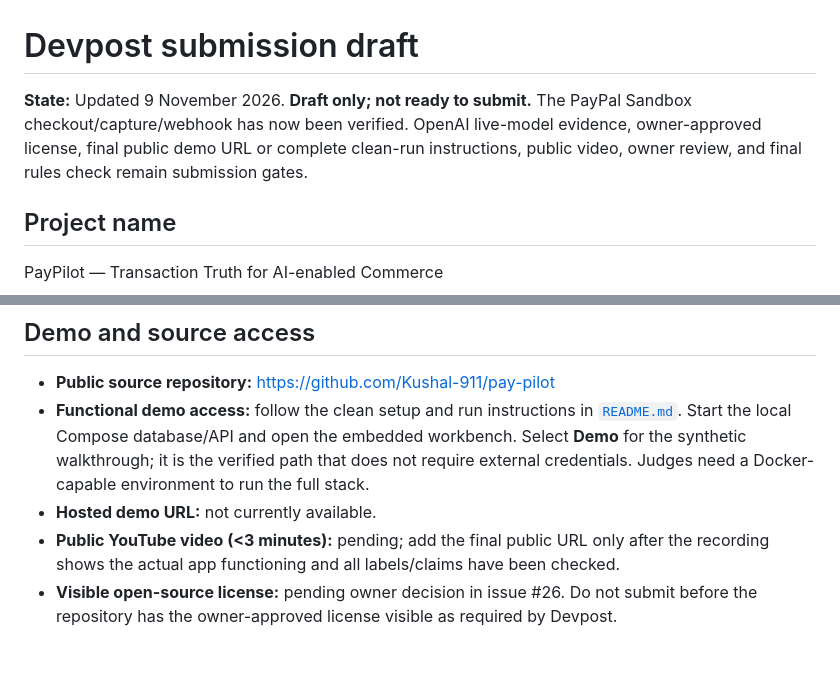
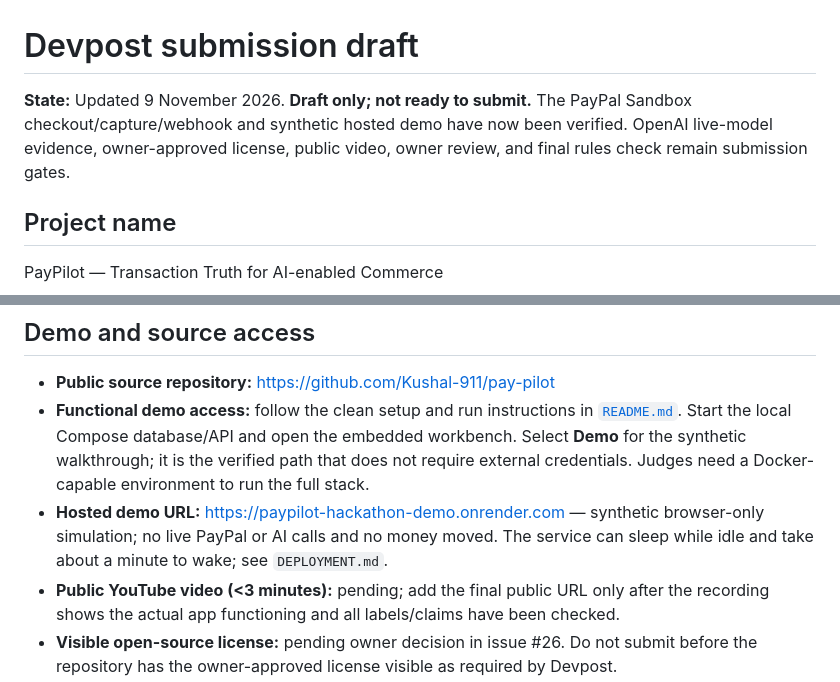
Before and after one commit to Kushal-911/pay-pilot, a Markdown page: DEVPOST_DRAFT.md, 2 parts joined by grey strips. Rendered like a GitHub page; blank space fills up the shorter version.

Commit message:
docs(submission): publish verified hosted demo URL

```diff
--- a/DEVPOST_DRAFT.md
+++ b/DEVPOST_DRAFT.md
@@ -1,6 +1,6 @@
 # Devpost submission draft
 
-**State:** Updated 9 November 2026. **Draft only; not ready to submit.** The PayPal Sandbox checkout/capture/webhook has now been verified. OpenAI live-model evidence, owner-approved license, final public demo URL or complete clean-run instructions, public video, owner review, and final rules check remain submission gates.
+**State:** Updated 9 November 2026. **Draft only; not ready to submit.** The PayPal Sandbox checkout/capture/webhook and synthetic hosted demo have now been verified. OpenAI live-model evidence, owner-approved license, public video, owner review, and final rules check remain submission gates.
 
 ## Project name
 
@@ -51,7 +51,7 @@ Further work merged on 5 November includes the [evidence-first workbench and cap
 
 - **Public source repository:** https://github.com/Kushal-911/pay-pilot
 - **Functional demo access:** follow the clean setup and run instructions in [`README.md`](README.md). Start the local Compose database/API and open the embedded workbench. Select **Demo** for the synthetic walkthrough; it is the verified path that does not require external credentials. Judges need a Docker-capable environment to run the full stack.
-- **Hosted demo URL:** not currently available.
+- **Hosted demo URL:** https://paypilot-hackathon-demo.onrender.com — synthetic browser-only simulation; no live PayPal or AI calls and no money moved. The service can sleep while idle and take about a minute to wake; see `DEPLOYMENT.md`.
 - **Public YouTube video (<3 minutes):** pending; add the final public URL only after the recording shows the actual app functioning and all labels/claims have been checked.
 - **Visible open-source license:** pending owner decision in issue #26. Do not submit before the repository has the owner-approved license visible as required by Devpost.
 
```
Also changed, not shown: PROJECT_STATUS.md (+2 -0 lines), README.md (+1 -1 lines).
